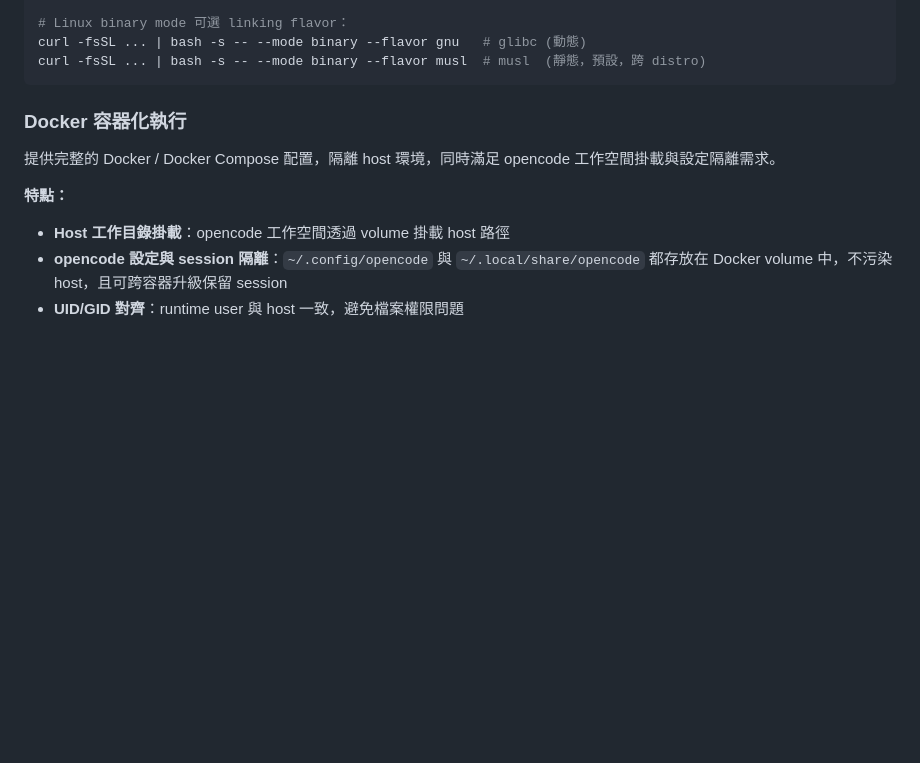
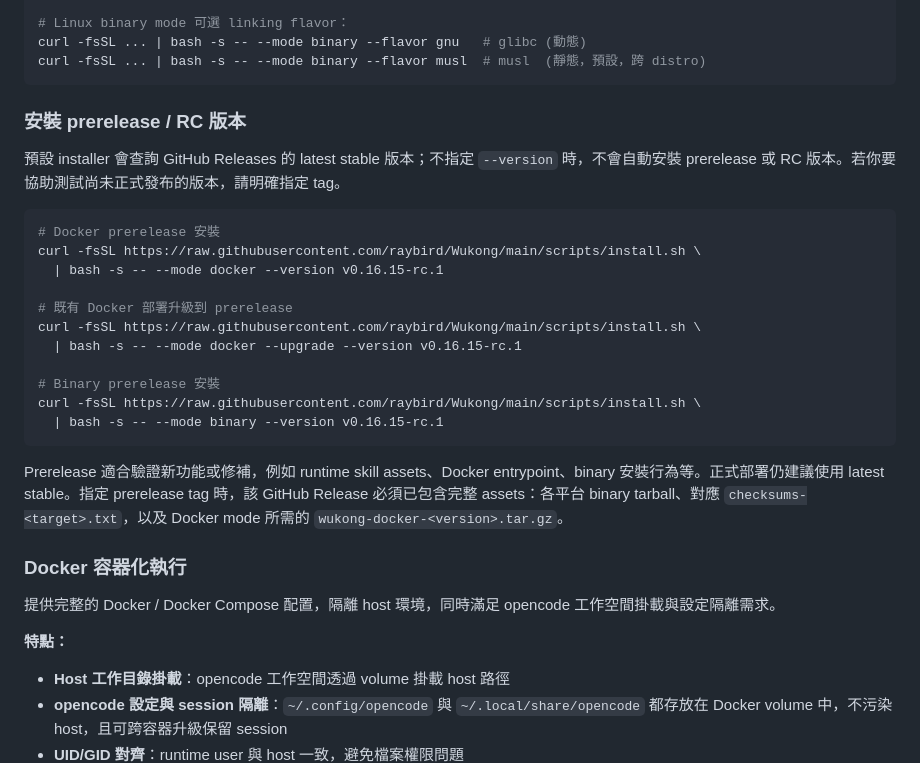
Before and after one commit to raybird/Wukong, a Markdown page: README.md, the part around the change. Rendered like a GitHub page; blank space fills up the shorter version.

Commit message:
docs: document prerelease installs

````diff
--- a/README.md
+++ b/README.md
@@ -148,6 +148,26 @@ curl -fsSL https://raw.githubusercontent.com/raybird/Wukong/main/scripts/install
 curl -fsSL ... | bash -s -- --mode binary --flavor gnu   # glibc (動態)
 curl -fsSL ... | bash -s -- --mode binary --flavor musl  # musl  (靜態，預設，跨 distro)
 ```
+
+### 安裝 prerelease / RC 版本
+
+預設 installer 會查詢 GitHub Releases 的 latest stable 版本；不指定 `--version` 時，不會自動安裝 prerelease 或 RC 版本。若你要協助測試尚未正式發布的版本，請明確指定 tag。
+
+```bash
+# Docker prerelease 安裝
+curl -fsSL https://raw.githubusercontent.com/raybird/Wukong/main/scripts/install.sh \
+  | bash -s -- --mode docker --version v0.16.15-rc.1
+
+# 既有 Docker 部署升級到 prerelease
+curl -fsSL https://raw.githubusercontent.com/raybird/Wukong/main/scripts/install.sh \
+  | bash -s -- --mode docker --upgrade --version v0.16.15-rc.1
+
+# Binary prerelease 安裝
+curl -fsSL https://raw.githubusercontent.com/raybird/Wukong/main/scripts/install.sh \
+  | bash -s -- --mode binary --version v0.16.15-rc.1
+```
+
+Prerelease 適合驗證新功能或修補，例如 runtime skill assets、Docker entrypoint、binary 安裝行為等。正式部署仍建議使用 latest stable。指定 prerelease tag 時，該 GitHub Release 必須已包含完整 assets：各平台 binary tarball、對應 `checksums-<target>.txt`，以及 Docker mode 所需的 `wukong-docker-<version>.tar.gz`。
 
 ### Docker 容器化執行
 
````
